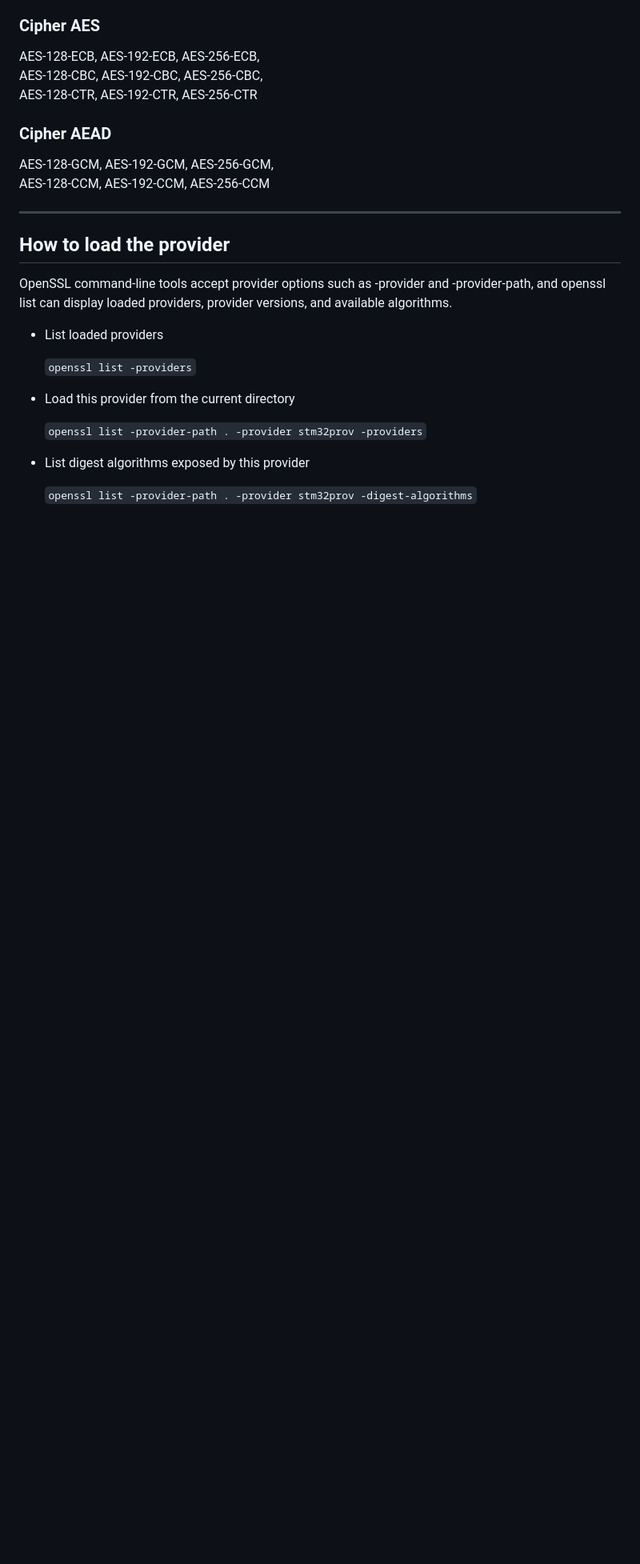
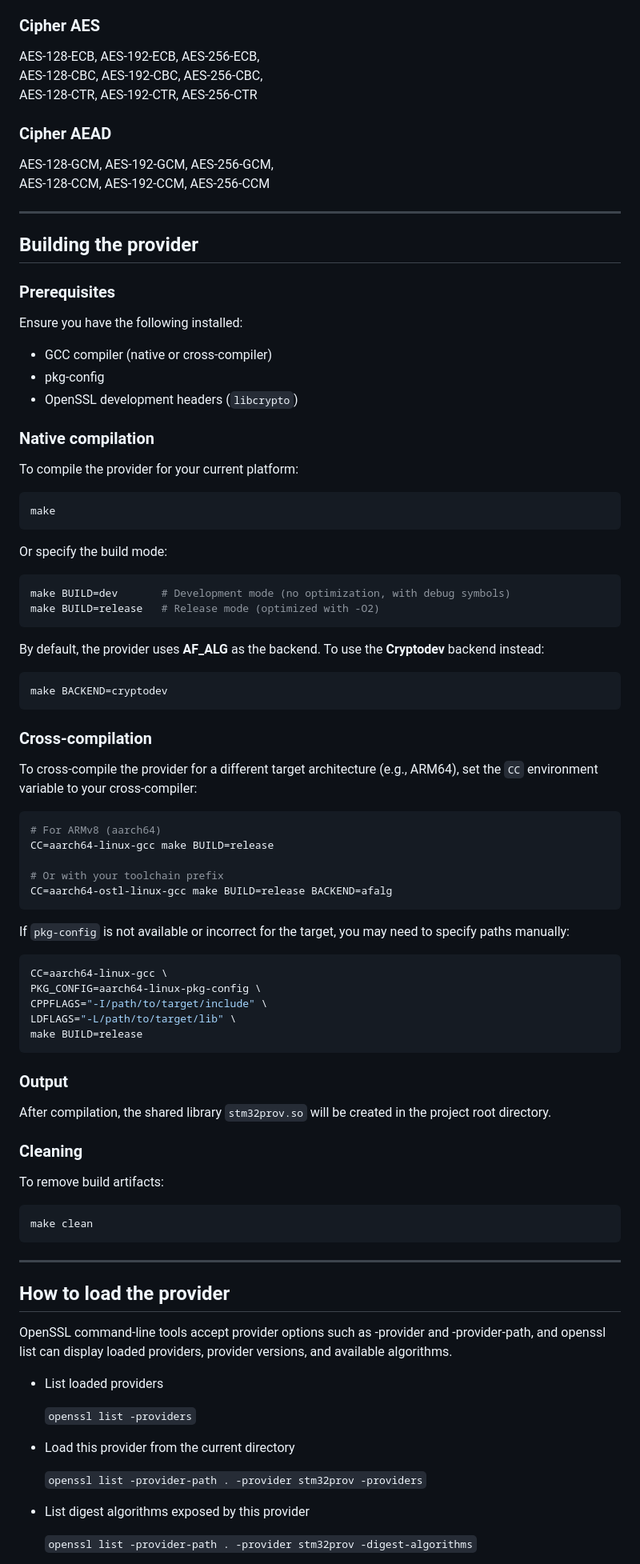
Before and after one commit to mxvxzzz/stm32-provider, a Markdown page: README.md, the part around the change. Shown at 80% size. Rendered like a GitHub page; blank space fills up the shorter version.

Commit message:
docs: add build info in readme
Signed-off-by: Maxime Méré <maxime.mere@foss.st.com>

````diff
--- a/README.md
+++ b/README.md
@@ -49,6 +49,72 @@ AES-128-CTR, AES-192-CTR, AES-256-CTR
 ### Cipher AEAD
 AES-128-GCM, AES-192-GCM, AES-256-GCM,
 AES-128-CCM, AES-192-CCM, AES-256-CCM
+
+---
+
+## Building the provider
+
+### Prerequisites
+
+Ensure you have the following installed:
+- GCC compiler (native or cross-compiler)
+- pkg-config
+- OpenSSL development headers (`libcrypto`)
+
+### Native compilation
+
+To compile the provider for your current platform:
+
+```bash
+make
+```
+
+Or specify the build mode:
+
+```bash
+make BUILD=dev       # Development mode (no optimization, with debug symbols)
+make BUILD=release   # Release mode (optimized with -O2)
+```
+
+By default, the provider uses **AF_ALG** as the backend. To use the **Cryptodev** backend instead:
+
+```bash
+make BACKEND=cryptodev
+```
+
+### Cross-compilation
+
+To cross-compile the provider for a different target architecture (e.g., ARM64), set the `CC` environment variable to your cross-compiler:
+
+```bash
+# For ARMv8 (aarch64)
+CC=aarch64-linux-gcc make BUILD=release
+
+# Or with your toolchain prefix
+CC=aarch64-ostl-linux-gcc make BUILD=release BACKEND=afalg
+```
+
+If `pkg-config` is not available or incorrect for the target, you may need to specify paths manually:
+
+```bash
+CC=aarch64-linux-gcc \
+PKG_CONFIG=aarch64-linux-pkg-config \
+CPPFLAGS="-I/path/to/target/include" \
+LDFLAGS="-L/path/to/target/lib" \
+make BUILD=release
+```
+
+### Output
+
+After compilation, the shared library `stm32prov.so` will be created in the project root directory.
+
+### Cleaning
+
+To remove build artifacts:
+
+```bash
+make clean
+```
 
 ---
 
````
